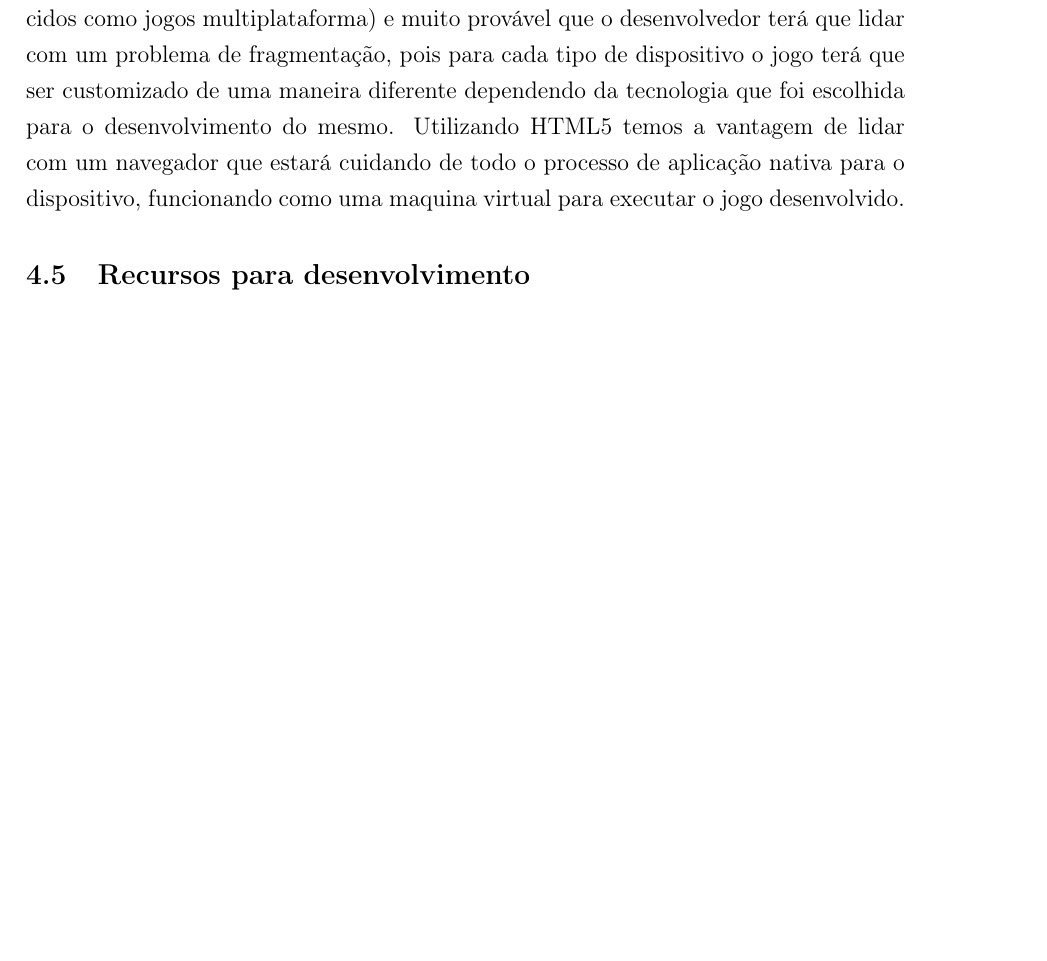
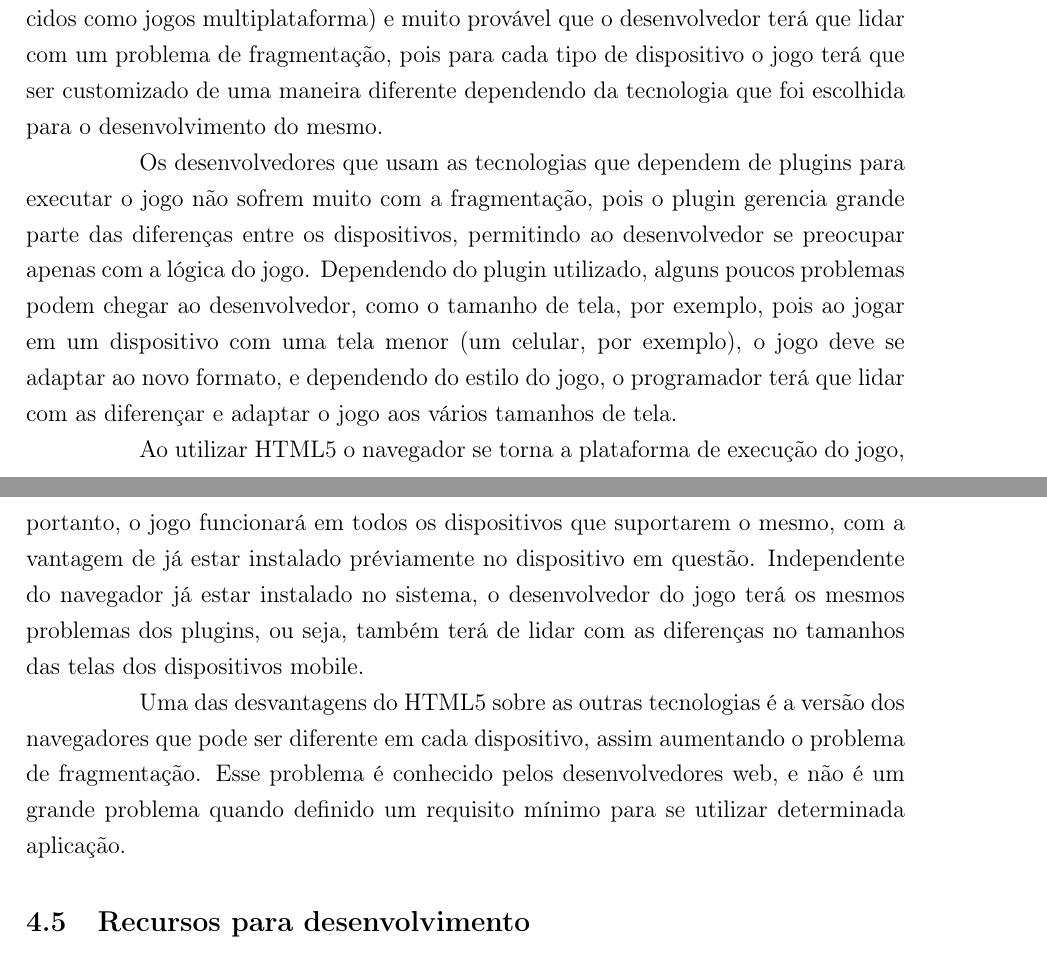
Before and after one commit to PotHix/tcc, a LaTeX thesis (tcc.tex, which reads cap-comparacao_com_tecnologias_atuais.tex): part of page 21 of 24 before the commit and two parts of pages 21 and 22 of 24 after it, the two joined at a grey line, cut so that both start at the same text, the shorter picture padded with empty space. Compiled offline with pdfLaTeX; a LaTeX package or settings file that is missing is left out.

Commit message:
Novo texto sobre fragmentação

```diff
--- a/cap-comparacao_com_tecnologias_atuais.tex
+++ b/cap-comparacao_com_tecnologias_atuais.tex
@@ -92,12 +92,32 @@ desenvolvedor terá que lidar com um problema de fragmentação, pois
 para cada tipo de dispositivo o jogo terá que ser customizado de uma
 maneira diferente dependendo da tecnologia que foi escolhida para o
 desenvolvimento do mesmo.
-Utilizando HTML5 temos a vantagem de lidar com um navegador que estará
-cuidando de todo o processo de aplicação nativa para o dispositivo,
-funcionando como uma maquina virtual para executar o jogo
-desenvolvido.
 
-%TODO: falar sobre as outras tecnologias
+Os desenvolvedores que usam as tecnologias que dependem de plugins para executar o
+jogo não sofrem muito com a fragmentação, pois o plugin gerencia
+grande parte das diferenças entre os dispositivos, permitindo ao
+desenvolvedor se preocupar apenas com a lógica do jogo. Dependendo do
+plugin utilizado, alguns poucos problemas podem chegar ao
+desenvolvedor, como o tamanho de tela, por exemplo, pois ao jogar em
+um dispositivo com uma tela menor (um celular, por exemplo), o jogo
+deve se adaptar ao novo formato, e dependendo do estilo do jogo, o
+programador terá que lidar com as diferençar e adaptar o jogo aos
+vários tamanhos de tela.
+
+Ao utilizar HTML5 o navegador se torna a plataforma de execução do
+jogo, portanto, o jogo funcionará em todos os dispositivos que
+suportarem o mesmo, com a vantagem de já estar instalado préviamente
+no dispositivo em questão.
+Independente do navegador já estar instalado no sistema, o
+desenvolvedor do jogo terá os mesmos problemas dos plugins, ou seja,
+também terá de lidar com as diferenças no tamanhos das telas dos
+dispositivos mobile.
+
+Uma das desvantagens do HTML5 sobre as outras tecnologias é a versão
+dos navegadores que pode ser diferente em cada dispositivo, assim
+aumentando o problema de fragmentação. Esse problema é conhecido pelos
+desenvolvedores web, e não é um grande problema quando definido um
+requisito mínimo para se utilizar determinada aplicação.
 
 \subsection{Recursos para desenvolvimento}
 
```
Also changed, not shown: cap-comparacao_com_tecnologias_atuais.tex (2 more changed lines).
